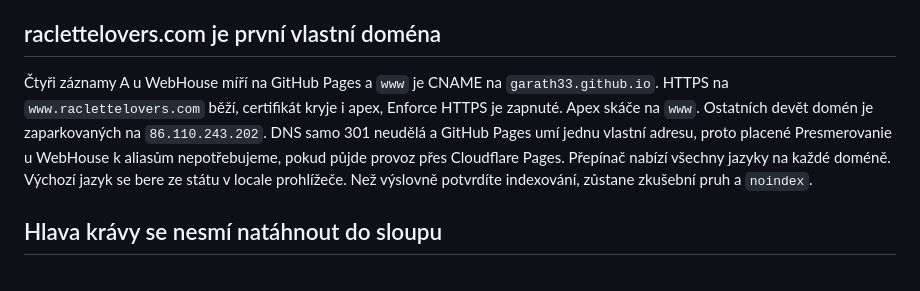
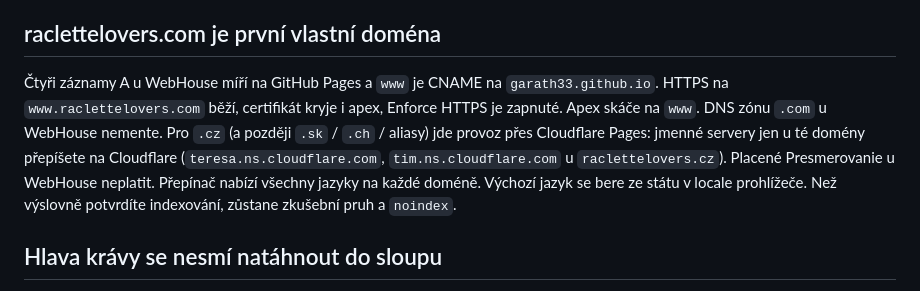
Before and after one commit to garath33/raclette, a Markdown page: docs/rozhodnuti.md, the part around the change. GitHub-like rendering.

```diff
--- a/docs/rozhodnuti.md
+++ b/docs/rozhodnuti.md
@@ -36,7 +36,7 @@ B2B podklad k partnerství tyhle věty doplňuje, nenahrazuje je. Jsou v něm t
 
 ## raclettelovers.com je první vlastní doména
 
-Čtyři záznamy A u WebHouse míří na GitHub Pages a `www` je CNAME na `garath33.github.io`. HTTPS na `www.raclettelovers.com` běží, certifikát kryje i apex, Enforce HTTPS je zapnuté. Apex skáče na `www`. Ostatních devět domén je zaparkovaných na `86.110.243.202`. DNS samo 301 neudělá a GitHub Pages umí jednu vlastní adresu, proto placené Presmerovanie u WebHouse k aliasům nepotřebujeme, pokud půjde provoz přes Cloudflare Pages. Přepínač nabízí všechny jazyky na každé doméně. Výchozí jazyk se bere ze státu v locale prohlížeče. Než výslovně potvrdíte indexování, zůstane zkušební pruh a `noindex`.
+Čtyři záznamy A u WebHouse míří na GitHub Pages a `www` je CNAME na `garath33.github.io`. HTTPS na `www.raclettelovers.com` běží, certifikát kryje i apex, Enforce HTTPS je zapnuté. Apex skáče na `www`. DNS zónu `.com` u WebHouse nemente. Pro `.cz` (a později `.sk` / `.ch` / aliasy) jde provoz přes Cloudflare Pages: jmenné servery jen u té domény přepíšete na Cloudflare (`teresa.ns.cloudflare.com`, `tim.ns.cloudflare.com` u `raclettelovers.cz`). Placené Presmerovanie u WebHouse neplatit. Přepínač nabízí všechny jazyky na každé doméně. Výchozí jazyk se bere ze státu v locale prohlížeče. Než výslovně potvrdíte indexování, zůstane zkušební pruh a `noindex`.
 
 ## Hlava krávy se nesmí natáhnout do sloupu
 
```
Also changed, not shown: docs/domeny.md (+17 -13 lines).
